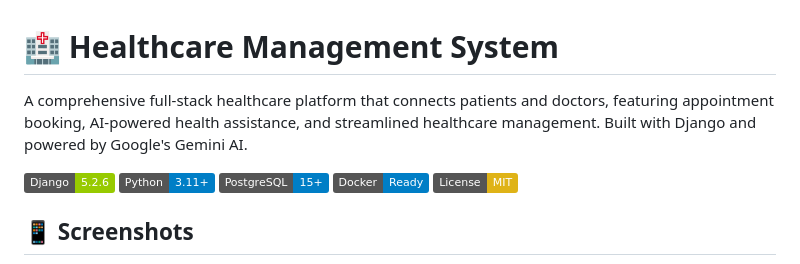
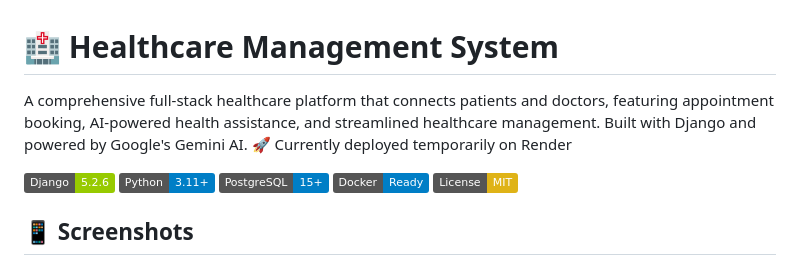
Before and after one commit to gautam-oss/Healthcare_Management_System, a Markdown page: README.md, the part around the change. GitHub-like rendering; badges without logos.

```diff
--- a/README.md
+++ b/README.md
@@ -1,6 +1,6 @@
 # 🏥 Healthcare Management System
 
-A comprehensive full-stack healthcare platform that connects patients and doctors, featuring appointment booking, AI-powered health assistance, and streamlined healthcare management. Built with Django and powered by Google's Gemini AI.
+A comprehensive full-stack healthcare platform that connects patients and doctors, featuring appointment booking, AI-powered health assistance, and streamlined healthcare management. Built with Django and powered by Google's Gemini AI. 🚀 Currently deployed temporarily on Render
 
 ![Django](https://img.shields.io/badge/Django-5.2.6-green)
 ![Python](https://img.shields.io/badge/Python-3.11+-blue)
```
